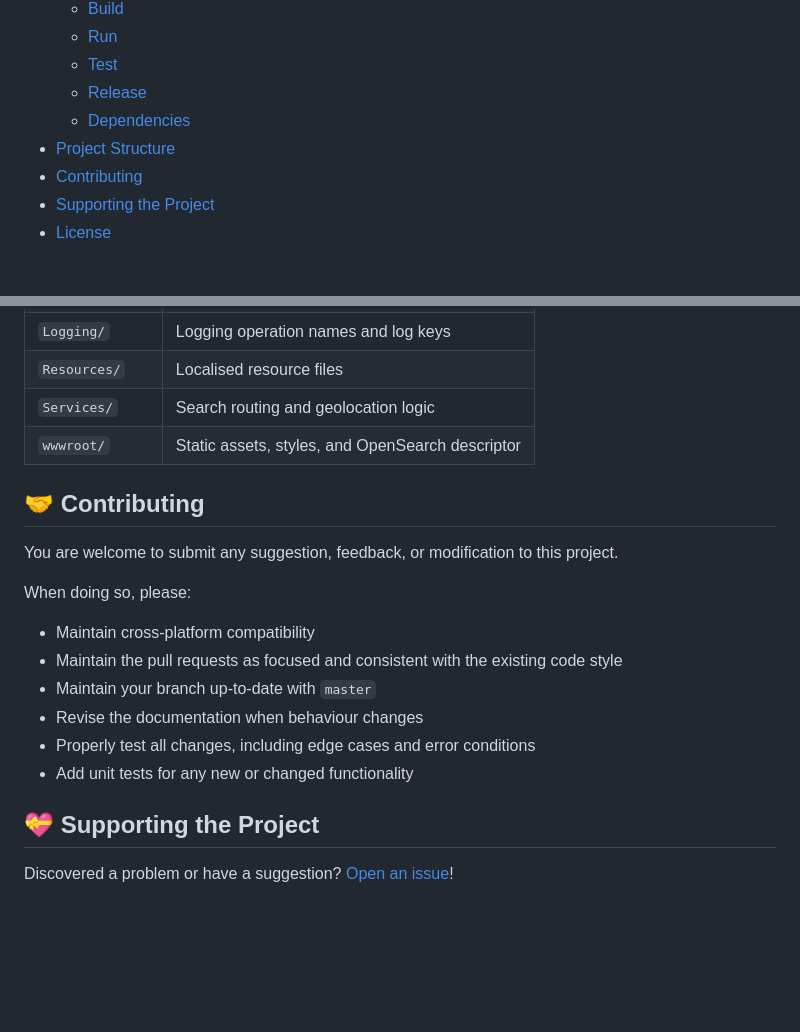
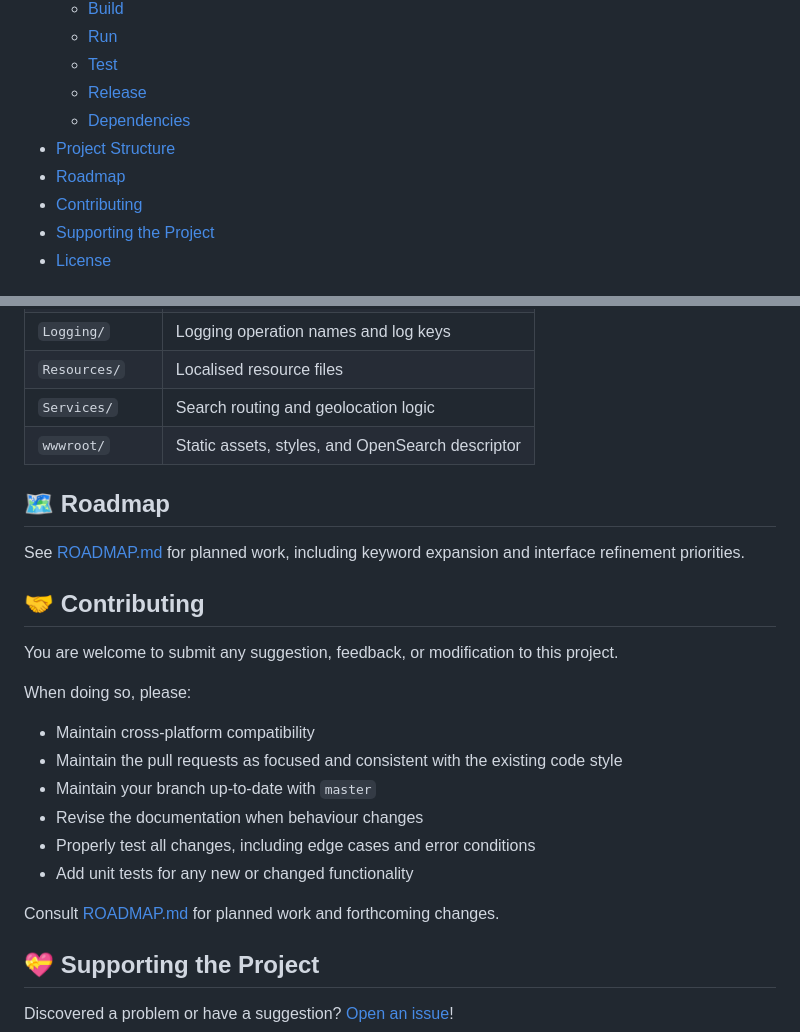
Before and after one commit to hmlendea/nucisearch, a Markdown page: README.md, 2 parts joined by grey strips. Drawn GitHub-style; blank space fills up the shorter version.

Commit message:
roadmap: Created ROADMAP.md

```diff
--- a/README.md
+++ b/README.md
@@ -24,6 +24,7 @@ NuciSearch is a lightweight self-hosted search wrapper that routes a query to an
   - [Release](#release)
   - [Dependencies](#dependencies)
 - [Project Structure](#project-structure)
+- [Roadmap](#roadmap)
 - [Contributing](#contributing)
 - [Supporting the Project](#supporting-the-project)
 - [License](#license)
@@ -149,6 +150,10 @@ The key directories inside `NuciSearch/` are:
 | `Services/` | Search routing and geolocation logic |
 | `wwwroot/` | Static assets, styles, and OpenSearch descriptor |
 
+## 🗺️ Roadmap
+
+See [ROADMAP.md](./ROADMAP.md) for planned work, including keyword expansion and interface refinement priorities.
+
 ## 🤝 Contributing
 
 You are welcome to submit any suggestion, feedback, or modification to this project.
@@ -160,6 +165,8 @@ When doing so, please:
 - Revise the documentation when behaviour changes
 - Properly test all changes, including edge cases and error conditions
 - Add unit tests for any new or changed functionality
+
+Consult [ROADMAP.md](./ROADMAP.md) for planned work and forthcoming changes.
 
 ## 💝 Supporting the Project
 
```
Also changed, not shown: ROADMAP.md (added, +73 -0 lines).
